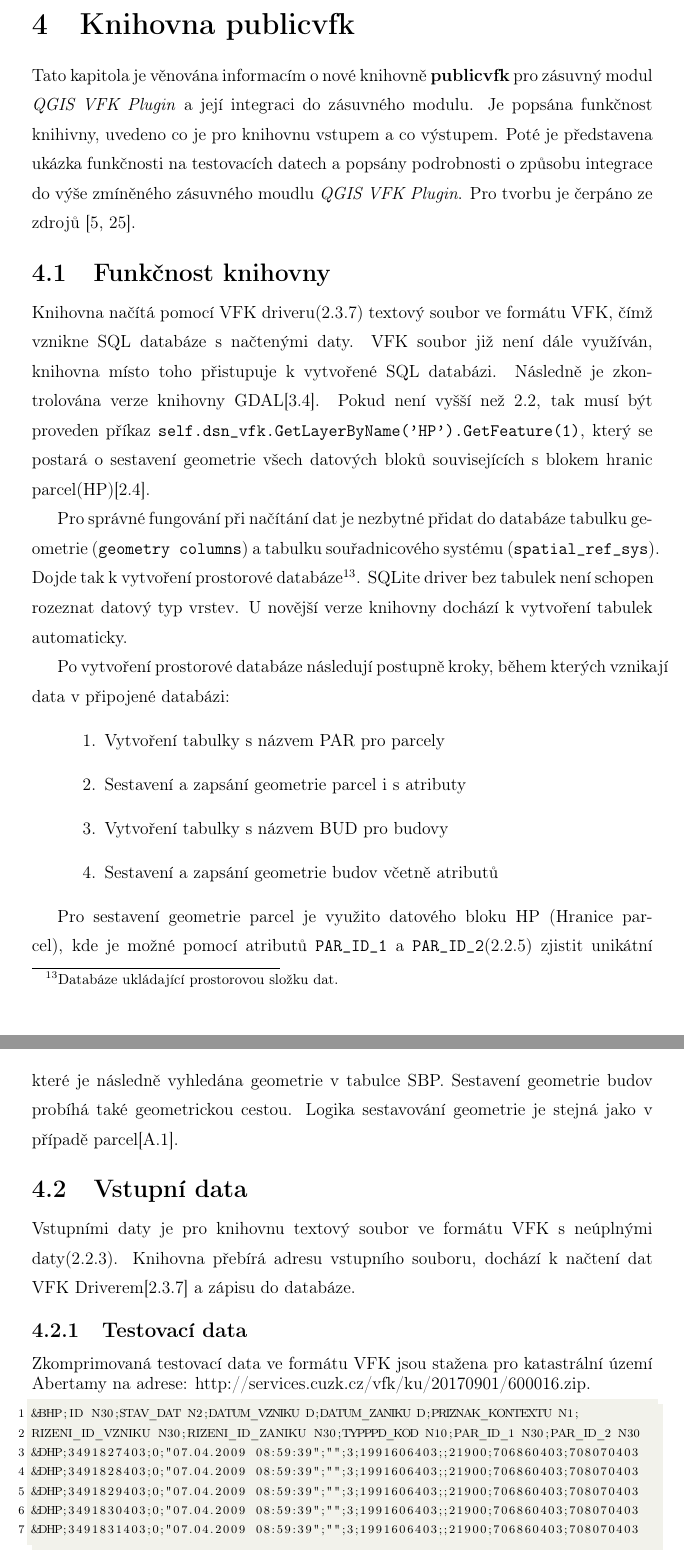
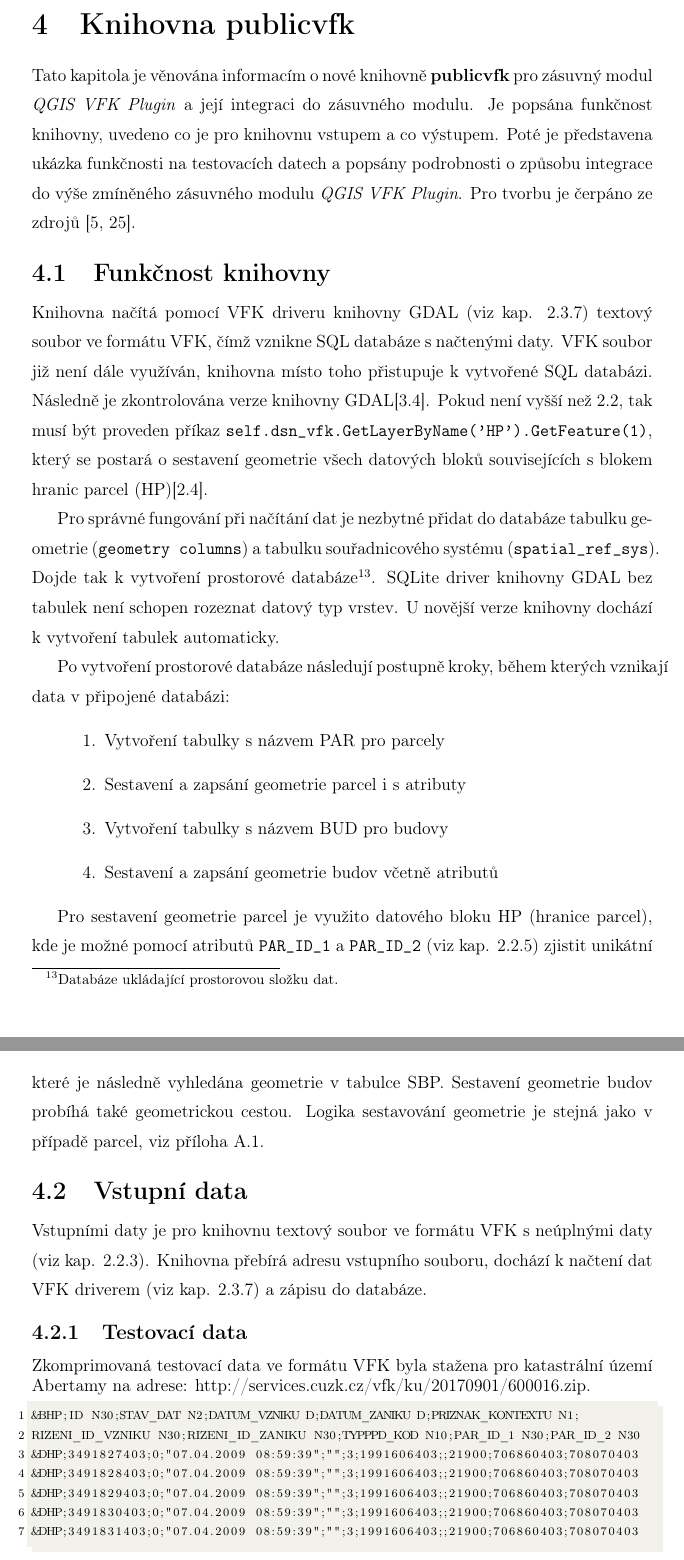
Before and after one commit to ctu-geoforall-lab-projects/bp-kettner-2018, a LaTeX thesis (text/lukas-kettner-bp-2018.tex, which reads text/4-plugin.tex): two parts of pages 31 and 33 of 50, joined at a grey line, cut so that both start at the same text. Compiled offline with pdfLaTeX.

Commit message:
text: chapter 4 initial review

```diff
--- a/text/4-plugin.tex
+++ b/text/4-plugin.tex
@@ -1,32 +1,50 @@
 \chapter{Knihovna publicvfk}
 \label{4-plugin}
 Tato kapitola je věnována informacím o nové knihovně
+%% ML: v textu Vam chybi obecne provazanost (napr. zde chybi odkaz na
+%% kapitolu QGIS VFK Plugin)
 \textbf{publicvfk} pro zásuvný modul \textit{QGIS VFK Plugin} a její
-integraci do zásuvného modulu. Je popsána funkčnost knihivny, uvedeno
+%% ML: ve vete mate dvakrat souslovi ``zasuvny modul'', zkuste prepsat
+integraci do zásuvného modulu. Je popsána funkčnost knihovny, uvedeno
+%% ML: druhou cast vety prepiste, zni sroubovane. - napr. knihovny
+%% jeji vstupy a vystupy.
 co je pro knihovnu vstupem a co výstupem. Poté je představena ukázka
 funkčnosti na testovacích datech a popsány podrobnosti o způsobu
-integrace do výše zmíněného zásuvného moudlu \textit{QGIS VFK
+integrace do výše zmíněného zásuvného modulu \textit{QGIS VFK
+ %% ML: tvorbu ceho? textu?
   Plugin}. Pro tvorbu je čerpáno ze zdrojů \cite{cookbook,
   ucebnicepython}.
 
 \section{Funkčnost knihovny}
 \label{sec:funknost_knihovny}
-Knihovna načítá pomocí VFK driveru(\ref{subsec:gdal_vfk}) textový
-soubor ve formátu \zk{VFK}, čímž vznikne \zk{SQL} databáze s načtenými
-daty. \zk{VFK} soubor již není dále využíván, knihovna místo toho
-přistupuje k vytvořené \zk{SQL} databázi. Následně je zkontrolována
-verze knihovny GDAL[\ref{sec:gdal}]. Pokud není vyšší než 2.2, tak
-musí být proveden příkaz
-\verb|self.dsn_vfk.GetLayerByName('HP').GetFeature(1)|, který se
-postará o sestavení geometrie všech datových bloků souvisejících s
-blokem hranic parcel(HP)[\ref{sec:sestaveni_geometrie}].
+Knihovna načítá pomocí VFK driveru knihovny GDAL (viz
+%% ML: cimz? nejasna veta, zkuste preformulovat
+kap. \ref{subsec:gdal_vfk}) textový soubor ve formátu \zk{VFK}, čímž
+%% ML: SQL -> SQLite
+vznikne \zk{SQL} databáze s načtenými daty. \zk{VFK} soubor již není
+%% ML: SQL -> SQLite
+dále využíván, knihovna místo toho přistupuje k vytvořené \zk{SQL}
+databázi. Následně je zkontrolována verze knihovny
+GDAL[\ref{sec:gdal}]. Pokud není vyšší než 2.2, tak musí být proveden
+%% ML: prikaz nemate vysvetlen, co dela? - napr. v poznamce pod carou
+příkaz \verb|self.dsn_vfk.GetLayerByName('HP').GetFeature(1)|, který
+se postará o sestavení geometrie všech datových bloků souvisejících s
+blokem hranic parcel (HP)[\ref{sec:sestaveni_geometrie}].
 
+%% ML: nacitani dat z databaze (v GDAL 2.2 je to opet jiz vyreseno)
 Pro správné fungování při načítání dat je nezbytné přidat do databáze
 tabulku geometrie (\verb|geometry columns|) a tabulku souřadnicového
 systému (\verb|spatial_ref_sys|). Dojde tak k vytvoření prostorové
 databáze\footnote{Databáze ukládající prostorovou složku dat.}. SQLite
-driver bez tabulek není schopen rozeznat datový typ vrstev. U novější
+%% ML: bez techto takulek?
+%% ML: nez o datovem typu bych hovoril o typu prvku/geometrie
+driver knihovny GDAL bez tabulek není schopen rozeznat datový typ vrstev. U novější
+%% ML: GDAL 2.2
 verze knihovny dochází k vytvoření tabulek automaticky.
+
+%% ML: nemate uplne vysvetleno, proc je nacitani nutne provadet pomoci
+%% SQLite driveru. VFK driver totiz take cte data z databaze (ale
+%% neuvidi bloky PAR a BUD jelikoz chybi v podkladovem VFK souboru)
 
 Po vytvoření prostorové databáze následují postupně kroky, během
 kterých vznikají data v připojené databázi:
@@ -37,6 +55,6 @@ kterých vznikají data v připojené databázi:
 \item Sestavení a zapsání geometrie budov včetně atributů
 \end{enumerate}
 
-Pro sestavení geometrie parcel je využito datového bloku HP (Hranice
+Pro sestavení geometrie parcel je využito datového bloku HP (hranice
 parcel), kde je možné pomocí atributů \verb|PAR_ID_1| a
-\verb|PAR_ID_2|(\ref{subsec:bloky_par_bud}) zjistit unikátní seznam
+\verb|PAR_ID_2| (viz kap. \ref{subsec:bloky_par_bud}) zjistit unikátní seznam
@@ -84,17 +105,18 @@ bloku OB unikátní identifikační čísla budov včetně příslušných
 identifikačních čísel hranic budov, pro které je následně vyhledána
 geometrie v tabulce SBP. Sestavení geometrie budov probíhá také
 geometrickou cestou. Logika sestavování geometrie je stejná jako v
-případě parcel[\ref{fig:logika_geometrie}].
+případě parcel, viz příloha \ref{fig:logika_geometrie}.
 %zdroj: http://gdal.org/drv_sqlite.html
 
 \section{Vstupní data}
 Vstupními daty je pro knihovnu textový soubor ve formátu \zk{VFK} s
-neúplnými daty(\ref{subsec:neuplna_data}). Knihovna přebírá adresu
-vstupního souboru, dochází k načtení dat VFK
-Driverem[\ref{subsec:gdal_vfk}] a zápisu do databáze.
+neúplnými daty (viz kap. \ref{subsec:neuplna_data}). Knihovna přebírá
+%% ML: adresa -> cesta
+adresu vstupního souboru, dochází k načtení dat VFK
+driverem (viz kap. \ref{subsec:gdal_vfk}) a zápisu do databáze.
 
 \subsection{Testovací data}
-Zkomprimovaná testovací data ve formátu \zk{VFK} jsou stažena pro
+Zkomprimovaná testovací data ve formátu \zk{VFK} byla stažena pro
 katastrální území Abertamy na adrese:
 \href{http://services.cuzk.cz/vfk/ku/20170901/600016.zip}{http://services.cuzk.cz/vfk/ku/20170901/600016.zip}.
      {\scriptsize
```
Also changed, not shown: text/4-plugin.tex (114 more changed lines).
